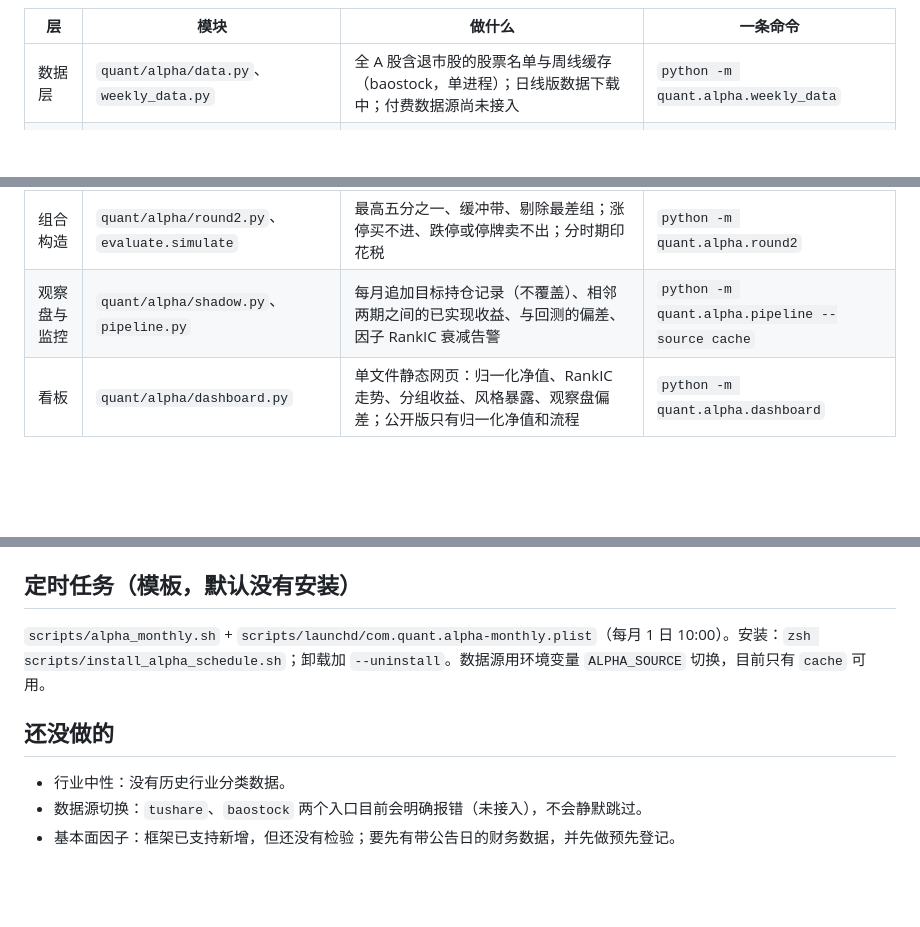
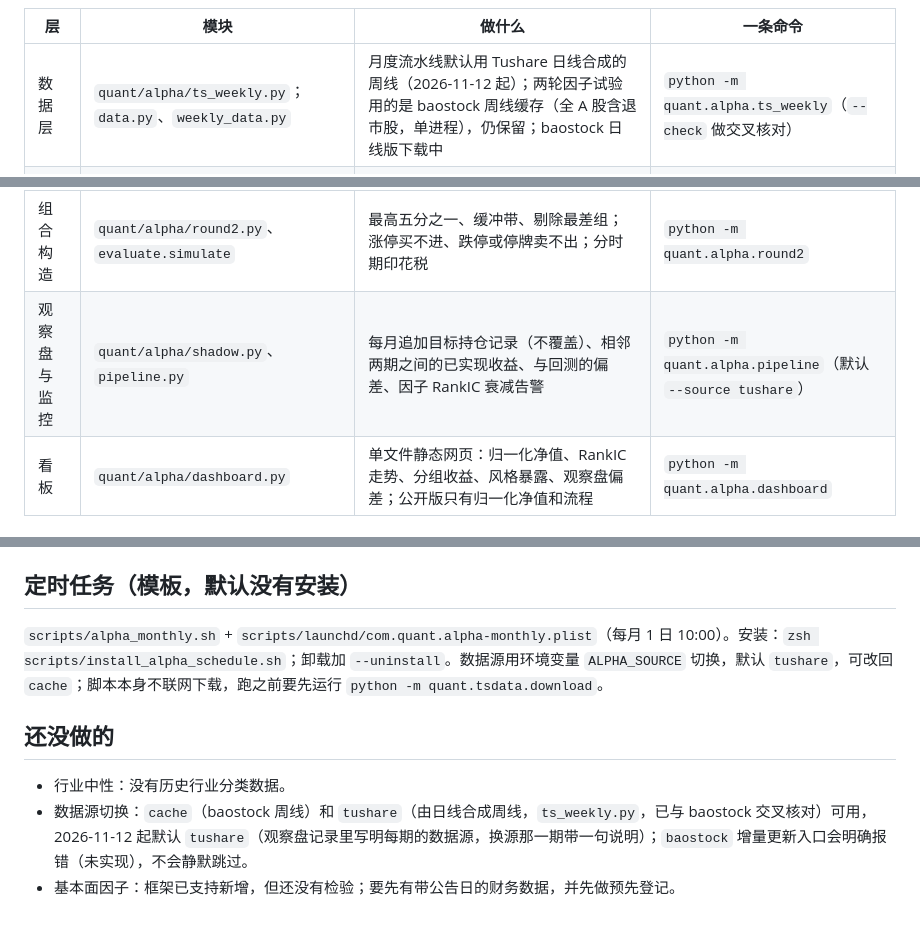
Before and after one commit to kennywu411-dev/quant-allocation-research, a Markdown page: docs/因子线架构.md, 3 parts joined by grey strips. Drawn GitHub-style; blank space fills up the shorter version.

```diff
--- a/docs/因子线架构.md
+++ b/docs/因子线架构.md
@@ -16,12 +16,12 @@ flowchart LR
 
 | 层 | 模块 | 做什么 | 一条命令 |
 |---|---|---|---|
-| 数据层 | `quant/alpha/data.py`、`weekly_data.py` | 全 A 股含退市股的股票名单与周线缓存（baostock，单进程）；日线版数据下载中；付费数据源尚未接入 | `python -m quant.alpha.weekly_data` |
+| 数据层 | `quant/alpha/ts_weekly.py`；`data.py`、`weekly_data.py` | 月度流水线默认用 Tushare 日线合成的周线（2026-11-12 起）；两轮因子试验用的是 baostock 周线缓存（全 A 股含退市股，单进程），仍保留；baostock 日线版下载中 | `python -m quant.alpha.ts_weekly`（`--check` 做交叉核对） |
 | 预先登记 | `quant/alpha/spec.py` | 股票池、因子定义、通过门槛、试验次数、勘误，全部在看结果之前提交 | — |
 | 因子库 | `quant/alpha/registry.py`、`library.py` | 注册表：写一个函数加一行 `@register` 即可被评测、流水线、看板按名字使用；`Ctx` 缓存共用中间量 | — |
 | 评测 | `quant/alpha/checkup.py`、`evaluate.py` | 体检报告：RankIC 与 t、五分组、换手与成本、纯多头超额（NW t）、市值中性；行业中性待行业数据。没登记的因子拒绝对真实数据出结果 | `python -m quant.alpha.checkup IVOL`（或 `--all`） |
 | 组合构造 | `quant/alpha/round2.py`、`evaluate.simulate` | 最高五分之一、缓冲带、剔除最差组；涨停买不进、跌停或停牌卖不出；分时期印花税 | `python -m quant.alpha.round2` |
-| 观察盘与监控 | `quant/alpha/shadow.py`、`pipeline.py` | 每月追加目标持仓记录（不覆盖）、相邻两期之间的已实现收益、与回测的偏差、因子 RankIC 衰减告警 | `python -m quant.alpha.pipeline --source cache` |
+| 观察盘与监控 | `quant/alpha/shadow.py`、`pipeline.py` | 每月追加目标持仓记录（不覆盖）、相邻两期之间的已实现收益、与回测的偏差、因子 RankIC 衰减告警 | `python -m quant.alpha.pipeline`（默认 `--source tushare`） |
 | 看板 | `quant/alpha/dashboard.py` | 单文件静态网页：归一化净值、RankIC 走势、分组收益、风格暴露、观察盘偏差；公开版只有归一化净值和流程 | `python -m quant.alpha.dashboard` |
 
 ## 怎么加一个新因子
@@ -48,10 +48,10 @@ def new(c):                      # c.w 周线面板，c.rb 调仓日，c.ret / c
 
 ## 定时任务（模板，默认没有安装）
 
-`scripts/alpha_monthly.sh` + `scripts/launchd/com.quant.alpha-monthly.plist`（每月 1 日 10:00）。安装：`zsh scripts/install_alpha_schedule.sh`；卸载加 `--uninstall`。数据源用环境变量 `ALPHA_SOURCE` 切换，目前只有 `cache` 可用。
+`scripts/alpha_monthly.sh` + `scripts/launchd/com.quant.alpha-monthly.plist`（每月 1 日 10:00）。安装：`zsh scripts/install_alpha_schedule.sh`；卸载加 `--uninstall`。数据源用环境变量 `ALPHA_SOURCE` 切换，默认 `tushare`，可改回 `cache`；脚本本身不联网下载，跑之前要先运行 `python -m quant.tsdata.download`。
 
 ## 还没做的
 
 - 行业中性：没有历史行业分类数据。
-- 数据源切换：`tushare`、`baostock` 两个入口目前会明确报错（未接入），不会静默跳过。
+- 数据源切换：`cache`（baostock 周线）和 `tushare`（由日线合成周线，`ts_weekly.py`，已与 baostock 交叉核对）可用，2026-11-12 起默认 `tushare`（观察盘记录里写明每期的数据源，换源那一期带一句说明）；`baostock` 增量更新入口会明确报错（未实现），不会静默跳过。
 - 基本面因子：框架已支持新增，但还没有检验；要先有带公告日的财务数据，并先做预先登记。
```
Also changed, not shown: other parts of docs/因子线架构.md (+1 -1 lines), README.md (+23 -5 lines), docs/img/dashboard.png (added), 17 other files.
